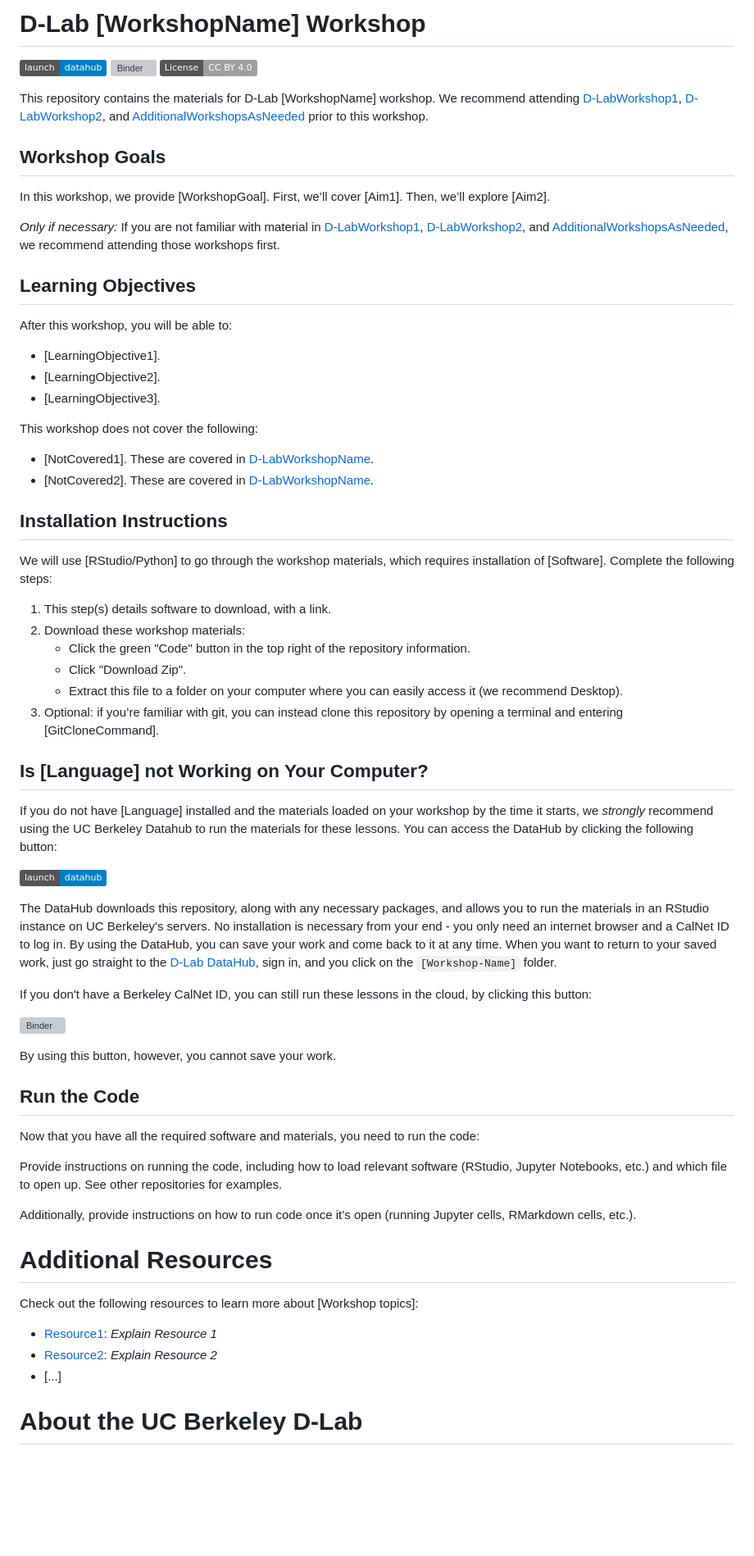
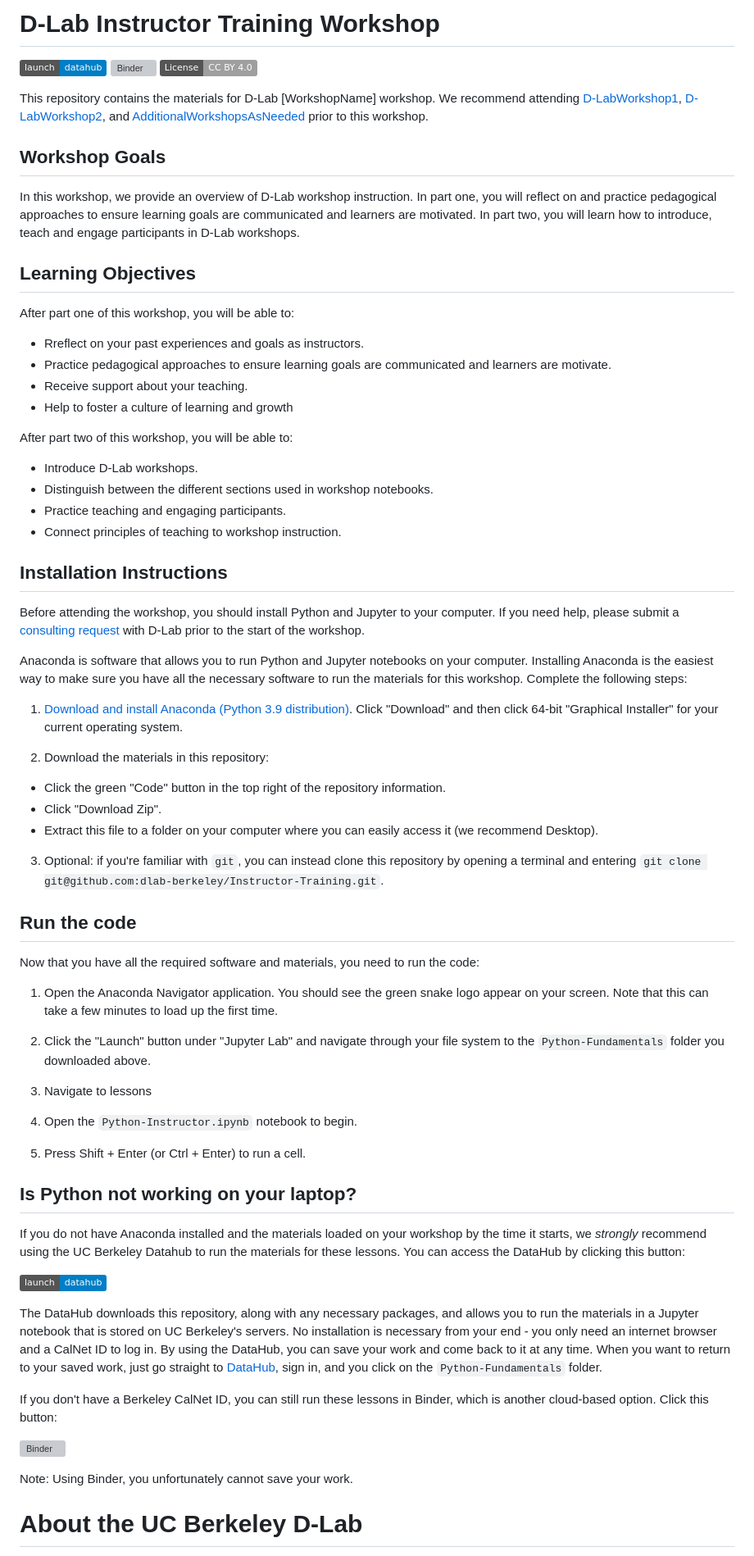
Before and after one commit to dlab-berkeley/Instructor-Training, a Markdown page: README.md, the part around the change printed below. Shown: that part at 82% size. Rendered like a GitHub page; badges without logos; blank space fills up the shorter version; grey boxes are pictures that could not be loaded.

```diff
--- a/README.md
+++ b/README.md
@@ -1,3 +1,3 @@
-# D-Lab [WorkshopName] Workshop
+# D-Lab Instructor Training Workshop
 
 [![DataHub](https://img.shields.io/badge/launch-datahub-blue)](DATAHUB_LINK_HERE)
@@ -11,79 +11,68 @@ recommend attending [D-LabWorkshop1](D-LabWorkshop1Link),
 
 ## Workshop Goals
 
-In this workshop, we provide [WorkshopGoal]. First, we’ll cover [Aim1]. Then,
-we’ll explore [Aim2].
+In this workshop, we provide an overview of D-Lab workshop instruction. In part one, you will reflect on and practice pedagogical approaches to ensure learning goals are communicated and learners are motivated. In part two, you will learn how to introduce, teach and engage participants in D-Lab workshops.
 
-_Only if necessary:_ If you are not familiar with material in
-[D-LabWorkshop1](D-LabWorkshop1Link), [D-LabWorkshop2](D-LabWorkshop2Link), and
-[AdditionalWorkshopsAsNeeded](LinksToWorkshops), we recommend attending those
-workshops first.
 
 ## Learning Objectives
 
-After this workshop, you will be able to:
+After part one of this workshop, you will be able to:
 
-- [LearningObjective1].
-- [LearningObjective2].
-- [LearningObjective3].
+- Rreflect on your past experiences and goals as instructors.
+- Practice pedagogical approaches to ensure learning goals are communicated and learners are motivate.
+- Receive support about your teaching.
+- Help to foster a culture of learning and growth
 
-This workshop does not cover the following:
+After part two of this workshop, you will be able to:
 
-- [NotCovered1]. These are covered in [D-LabWorkshopName](URL).
-- [NotCovered2]. These are covered in [D-LabWorkshopName](URL).
-
+- Introduce D-Lab workshops.
+- Distinguish between the different sections used in workshop notebooks.
+- Practice teaching and engaging participants.
+- Connect principles of teaching to workshop instruction.
 
 ## Installation Instructions
 
-We will use [RStudio/Python] to go through the workshop materials, which requires installation of [Software]. Complete the following steps:
+Before attending the workshop, you should install Python and Jupyter to your computer. If you need help, please submit a [consulting request](https://dlab.berkeley.edu/consulting/submit-consulting-request) with D-Lab prior to the start of the workshop.
 
-1. This step(s) details software to download, with a link.
-2. Download these workshop materials:
-    * Click the green "Code" button in the top right of the repository information.
-    * Click "Download Zip".
-    * Extract this file to a folder on your computer where you can easily access it (we recommend Desktop).
-3. Optional: if you’re familiar with git, you can instead clone this repository by opening a terminal and entering [GitCloneCommand].
+Anaconda is software that allows you to run Python and Jupyter notebooks on your computer. Installing Anaconda is the easiest way to make sure you have all the necessary software to run the materials for this workshop. Complete the following steps:
 
-## Is [Language] not Working on Your Computer?
+1. [Download and install Anaconda (Python 3.9 distribution)](https://www.anaconda.com/products/individual). Click "Download" and then click 64-bit "Graphical Installer" for your current operating system.
 
-If you do not have [Language] installed and the materials loaded on your
-workshop by the time it starts, we *strongly* recommend using the UC Berkeley
-Datahub to run the materials for these lessons. You can access the DataHub by
-clicking the following button:
+2. Download the materials in this repository:
 
-[![DataHub](https://img.shields.io/badge/launch-datahub-blue)](DATAHUB_LINK_HERE)
+* Click the green "Code" button in the top right of the repository information.
+* Click "Download Zip".
+* Extract this file to a folder on your computer where you can easily access it (we recommend Desktop).
 
-The DataHub downloads this repository, along with any necessary packages, and
-allows you to run the materials in an RStudio instance on UC Berkeley's servers.
-No installation is necessary from your end - you only need an internet browser
-and a CalNet ID to log in. By using the DataHub, you can save your work and come
-back to it at any time. When you want to return to your saved work, just go
-straight to the [D-Lab DataHub](https://dlab.datahub.berkeley.edu), sign in, and
-you click on the `[Workshop-Name]` folder.
+3. Optional: if you're familiar with `git`, you can instead clone this repository by opening a terminal and entering `git clone git@github.com:dlab-berkeley/Instructor-Training.git`.
 
-If you don't have a Berkeley CalNet ID, you can still run these lessons in the cloud, by clicking this button:
-
-[![Binder](https://mybinder.org/badge_logo.svg)](BINDER_LINK_HERE)
-
-By using this button, however, you cannot save your work.
-
-
-## Run the Code
+## Run the code
 
 Now that you have all the required software and materials, you need to run the code:
 
-Provide instructions on running the code, including how to load relevant software (RStudio, Jupyter Notebooks, etc.) and which file to open up. See other repositories for examples.
+1. Open the Anaconda Navigator application. You should see the green snake logo appear on your screen. Note that this can take a few minutes to load up the first time.
 
-Additionally, provide instructions on how to run code once it’s open (running Jupyter cells, RMarkdown cells, etc.).
+2. Click the "Launch" button under "Jupyter Lab" and navigate through your file system to the `Python-Fundamentals` folder you downloaded above.
 
-# Additional Resources
+3. Navigate to lessons
 
-Check out the following resources to learn more about [Workshop topics]:
+4. Open the `Python-Instructor.ipynb` notebook to begin.
 
-* [Resource1](LinkToResource1): _Explain Resource 1_
-* [Resource2](LinkToResource2): _Explain Resource 2_
-* [...]
+5. Press Shift + Enter (or Ctrl + Enter) to run a cell.
 
+## Is Python not working on your laptop?
+
+If you do not have Anaconda installed and the materials loaded on your workshop by the time it starts, we *strongly* recommend using the UC Berkeley Datahub to run the materials for these lessons. You can access the DataHub by clicking this button:
+
+[![Datahub](https://img.shields.io/badge/launch-datahub-blue)](DATAHUB_LINK_HERE)
+
+The DataHub downloads this repository, along with any necessary packages, and allows you to run the materials in a Jupyter notebook that is stored on UC Berkeley's servers. No installation is necessary from your end - you only need an internet browser and a CalNet ID to log in. By using the DataHub, you can save your work and come back to it at any time. When you want to return to your saved work, just go straight to [DataHub](https://datahub.berkeley.edu), sign in, and you click on the `Python-Fundamentals` folder.
+
+If you don't have a Berkeley CalNet ID, you can still run these lessons in Binder, which is another cloud-based option. Click this button:
+
+[![Binder](https://mybinder.org/badge_logo.svg)](https://mybinder.org/v2/gh/dlab-berkeley/Instructor-Training/HEAD)
+
+Note: Using Binder, you unfortunately cannot save your work.
 
 # About the UC Berkeley D-Lab
 
```
Also changed, not shown: other parts of README.md (+3 -14 lines).
